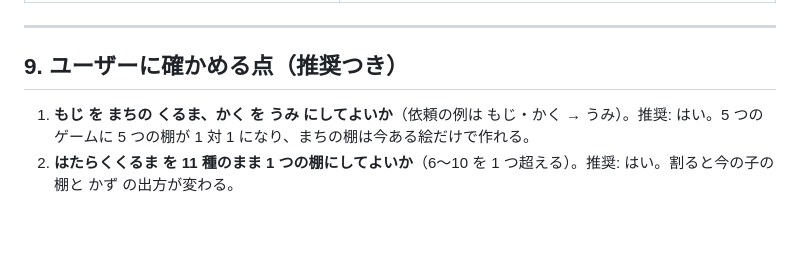
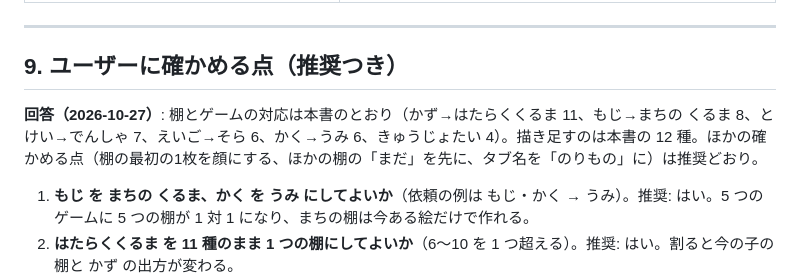
Before and after one commit to nyanta-kun/ai-company-hataraku-manabi, a Markdown page: docs/plan-rewards.md, the part around the change. Rendered like a GitHub page; blank space fills up the shorter version.

Commit message:
ごほうびの企画: 棚とゲームの対応・描き足す12種の回答を記録
Co-Authored-By: Claude Opus 5.5 <noreply@anthropic.com>

```diff
--- a/docs/plan-rewards.md
+++ b/docs/plan-rewards.md
@@ -170,6 +170,9 @@
 
 ## 9. ユーザーに確かめる点（推奨つき）
 
+**回答（2026-10-27）**: 棚とゲームの対応は本書のとおり（かず→はたらくくるま 11、もじ→まちの くるま 8、とけい→でんしゃ 7、えいご→そら 6、かく→うみ 6、きゅうじょたい 4）。描き足すのは本書の 12 種。ほかの確かめる点（棚の最初の1枚を顔にする、ほかの棚の「まだ」を先に、タブ名を「のりもの」に）は推奨どおり。
+
+
 1. **もじ を まちの くるま、かく を うみ にしてよいか**（依頼の例は もじ・かく → うみ）。推奨: はい。5 つのゲームに 5 つの棚が 1 対 1 になり、まちの棚は今ある絵だけで作れる。
 2. **はたらくくるま を 11 種のまま 1 つの棚にしてよいか**（6〜10 を 1 つ超える）。推奨: はい。割ると今の子の棚と かず の出方が変わる。
 3. **棚がそろったあと、ほかの棚の「まだ」を先にするか、自分の棚の★を先にするか**。推奨: ほかの棚の「まだ」を先に（今の「未入手を先に」と同じ。1 つのゲームしか遊ばない子・えいご が遊べない子も新しい乗り物に出会える）。代わりの案（自分の棚の★を先に）は、ゲームを変える理由が強くなるが、1 つのゲームの子は 33 回同じ棚が続く。
```
